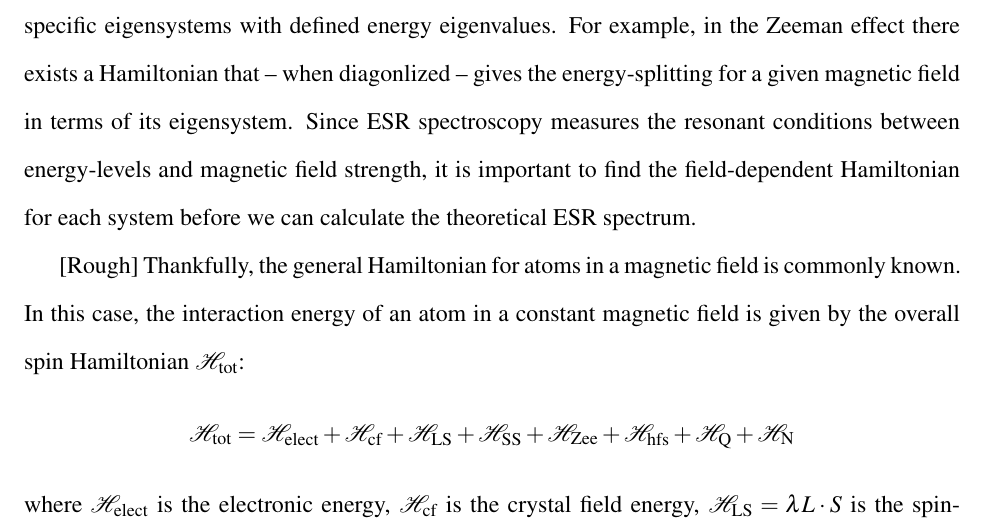
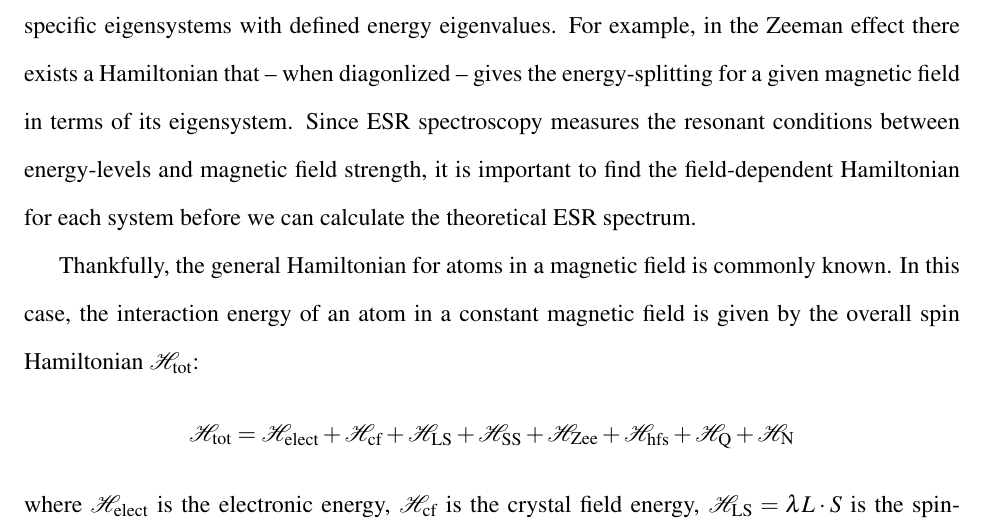
Before and after one commit to scottcrossen/SeniorThesis, a LaTeX thesis (ScottCrossen-SeniorThesis.tex): part of page 19 of 41, cut so that both start at the same text. Compiled offline with pdfLaTeX.

Commit message:
one edit

```diff
--- a/ScottCrossen-SeniorThesis.tex
+++ b/ScottCrossen-SeniorThesis.tex
@@ -185,7 +185,7 @@ In addition, pertinent git repositories will be hosted online via GitHub for all
 
 As mentioned in the Introduction, spin systems and Electron Spin Resonance (ESR) are best understood in terms of interaction Hamiltonians. `Hamiltonians' in this context are quantum mechanical operators (as opposed to the classical mechanical version) that act on energy states and form specific eigensystems with defined energy eigenvalues. For example, in the Zeeman effect there exists a Hamiltonian that -- when diagonlized -- gives the energy-splitting for a given magnetic field in terms of its eigensystem. Since ESR spectroscopy measures the resonant conditions between energy-levels and magnetic field strength, it is important to find the field-dependent Hamiltonian for each system before we can calculate the theoretical ESR spectrum.
 
-[Rough] Thankfully, the general Hamiltonian for atoms in a magnetic field is commonly known. In this case, the interaction energy of an atom in a constant magnetic field is given by the overall spin Hamiltonian $\mathcal{H}_{\text{tot}}$: $$\mathcal{H}_{\text{tot}} = \mathcal{H}_{\text{elect}} + \mathcal{H}_{\text{cf}} + \mathcal{H}_{\text{LS}} + \mathcal{H}_{\text{SS}} + \mathcal{H}_{\text{Zee}} + \mathcal{H}_{\text{hfs}} + \mathcal{H}_{\text{Q}} + \mathcal{H}_{\text{N}}$$ where $\mathcal{H}_{\text{elect}}$ is the electronic energy, $\mathcal{H}_{\text{cf}}$ is the crystal field energy, $\mathcal{H}_{\text{LS}} = \lambda L \cdot S$ is the spin-orbit interaction, $\mathcal{H}_{\text{SS}} = D \left[ S_{z}^{2} - \frac{1}{3} S (S+1) \right]$ is the spin-spin interaction, $\mathcal{H}_{\text{Zee}} = \beta H \cdot (L+2S)$ is the Zeeman interaction energy, $\mathcal{H}_{\text{hfs}} = \left(A_xS_xI_x + A_yS_yI_y + A_zS_zI_z\right)$ is the hyperfine structure, $\mathcal{H}_{\text{Q}}$ is the quadrupole energy, and $\mathcal{H}_{\text{N}} = \gamma \beta_{N} H \cdot I$ is the nuclear spin energy. All of these components are defined in terms of the spin angular momentum operator $S$, the orbital angular momentum operator $L$, the Nuclear Spin Operator $I$, the Bohr magneton $\beta$, the spin-orbit coupling constant $\lambda$, the hyperfine coupling constant $A$, the nuclear gyromagnetic ratio $\gamma$, and the zero-field splitting constant $D$.
+Thankfully, the general Hamiltonian for atoms in a magnetic field is commonly known. In this case, the interaction energy of an atom in a constant magnetic field is given by the overall spin Hamiltonian $\mathcal{H}_{\text{tot}}$: $$\mathcal{H}_{\text{tot}} = \mathcal{H}_{\text{elect}} + \mathcal{H}_{\text{cf}} + \mathcal{H}_{\text{LS}} + \mathcal{H}_{\text{SS}} + \mathcal{H}_{\text{Zee}} + \mathcal{H}_{\text{hfs}} + \mathcal{H}_{\text{Q}} + \mathcal{H}_{\text{N}}$$ where $\mathcal{H}_{\text{elect}}$ is the electronic energy, $\mathcal{H}_{\text{cf}}$ is the crystal field energy, $\mathcal{H}_{\text{LS}} = \lambda L \cdot S$ is the spin-orbit interaction, $\mathcal{H}_{\text{SS}} = D \left[ S_{z}^{2} - \frac{1}{3} S (S+1) \right]$ is the spin-spin interaction, $\mathcal{H}_{\text{Zee}} = \beta H \cdot (L+2S)$ is the Zeeman interaction energy, $\mathcal{H}_{\text{hfs}} = \left(A_xS_xI_x + A_yS_yI_y + A_zS_zI_z\right)$ is the hyperfine structure, $\mathcal{H}_{\text{Q}}$ is the quadrupole energy, and $\mathcal{H}_{\text{N}} = \gamma \beta_{N} H \cdot I$ is the nuclear spin energy. All of these components are defined in terms of the spin angular momentum operator $S$, the orbital angular momentum operator $L$, the Nuclear Spin Operator $I$, the Bohr magneton $\beta$, the spin-orbit coupling constant $\lambda$, the hyperfine coupling constant $A$, the nuclear gyromagnetic ratio $\gamma$, and the zero-field splitting constant $D$.
 
 Some terms in the Hamiltonian dominate the system and can be focused on individually. Though we do not restrict our analysis to them, the most important terms are the Zeeman interaction energy, the crystalline electric field, the spin-spin interaction energy, and the hyperfine term. We will specifically review all of these terms at some point in this paper.
 
```
Also changed, not shown: ScottCrossen-SeniorThesis.pdf.
